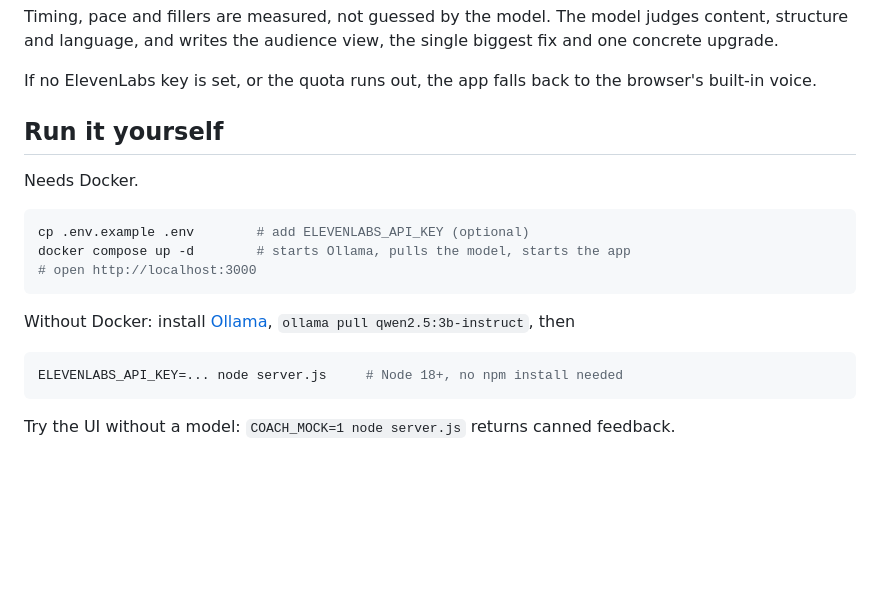
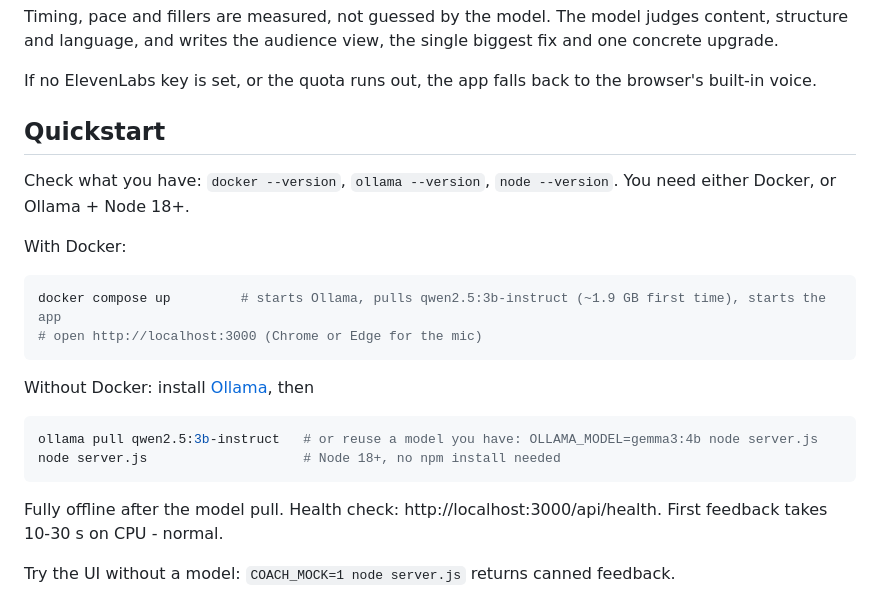
Before and after one commit to viveknshah/confident-speaker-coach, a Markdown page: README.md, the part around the change. Drawn GitHub-style; blank space fills up the shorter version.

Commit message:
README quickstart: docker compose or bare Ollama+Node, offline note

````diff
--- a/README.md
+++ b/README.md
@@ -19,21 +19,25 @@ Timing, pace and fillers are measured, not guessed by the model. The model judge
 
 If no ElevenLabs key is set, or the quota runs out, the app falls back to the browser's built-in voice.
 
-## Run it yourself
+## Quickstart
 
-Needs Docker.
+Check what you have: `docker --version`, `ollama --version`, `node --version`. You need either Docker, or Ollama + Node 18+.
+
+With Docker:
 
 ```bash
-cp .env.example .env        # add ELEVENLABS_API_KEY (optional)
-docker compose up -d        # starts Ollama, pulls the model, starts the app
-# open http://localhost:3000
+docker compose up         # starts Ollama, pulls qwen2.5:3b-instruct (~1.9 GB first time), starts the app
+# open http://localhost:3000 (Chrome or Edge for the mic)
 ```
 
-Without Docker: install [Ollama](https://ollama.com), `ollama pull qwen2.5:3b-instruct`, then
+Without Docker: install [Ollama](https://ollama.com), then
 
 ```bash
-ELEVENLABS_API_KEY=... node server.js     # Node 18+, no npm install needed
+ollama pull qwen2.5:3b-instruct   # or reuse a model you have: OLLAMA_MODEL=gemma3:4b node server.js
+node server.js                    # Node 18+, no npm install needed
 ```
+
+Fully offline after the model pull. Health check: http://localhost:3000/api/health. First feedback takes 10-30 s on CPU - normal.
 
 Try the UI without a model: `COACH_MOCK=1 node server.js` returns canned feedback.
 
````
